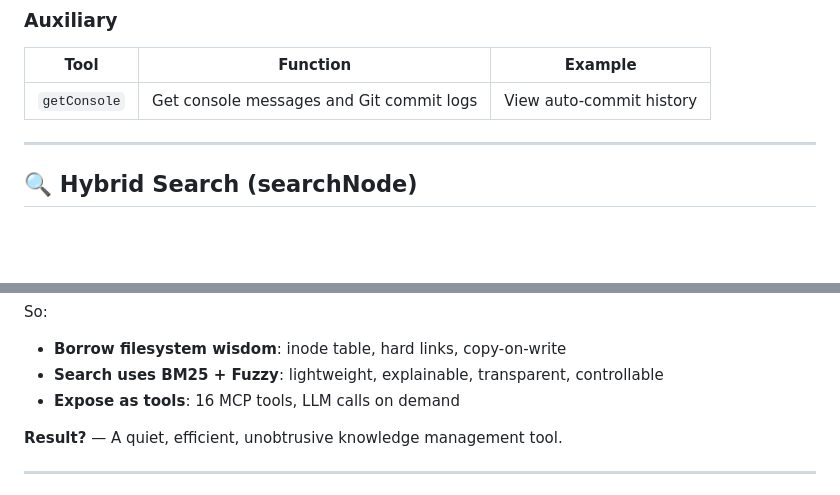
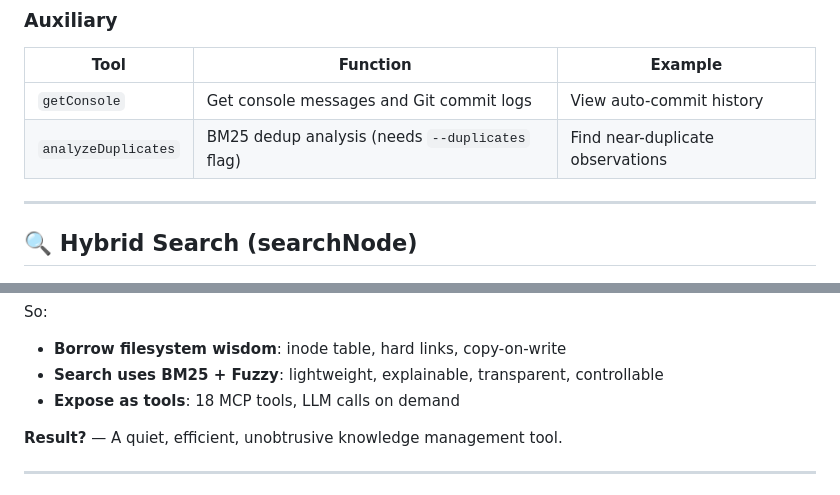
Before and after one commit to Qtgcy08/MemFS, a Markdown page: README.md, 2 parts joined by grey strips. Rendered like a GitHub page; blank space fills up the shorter version.

```diff
--- a/README.md
+++ b/README.md
@@ -213,6 +229,7 @@ flowchart TD
 | Tool | Function | Example |
 |------|----------|---------|
 | `getConsole` | Get console messages and Git commit logs | View auto-commit history |
+| `analyzeDuplicates` | BM25 dedup analysis (needs `--duplicates` flag) | Find near-duplicate observations |
 
 ---
 
@@ -445,7 +466,7 @@ So:
 
 - **Borrow filesystem wisdom**: inode table, hard links, copy-on-write
 - **Search uses BM25 + Fuzzy**: lightweight, explainable, transparent, controllable
-- **Expose as tools**: 16 MCP tools, LLM calls on demand
+- **Expose as tools**: 18 MCP tools, LLM calls on demand
 
 **Result?** — A quiet, efficient, unobtrusive knowledge management tool.
 
```
Also changed, not shown: other parts of README.md (+72 -52 lines).
